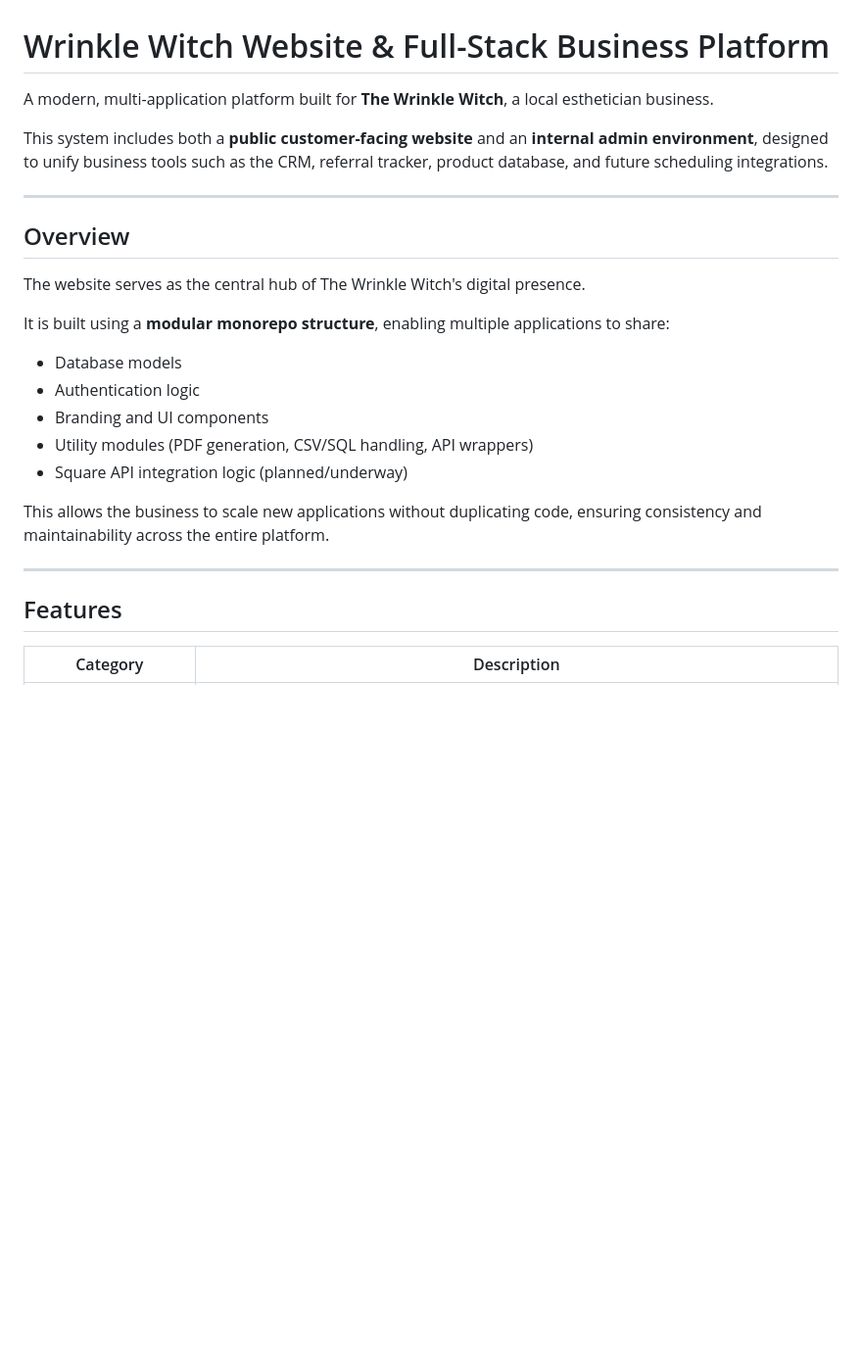
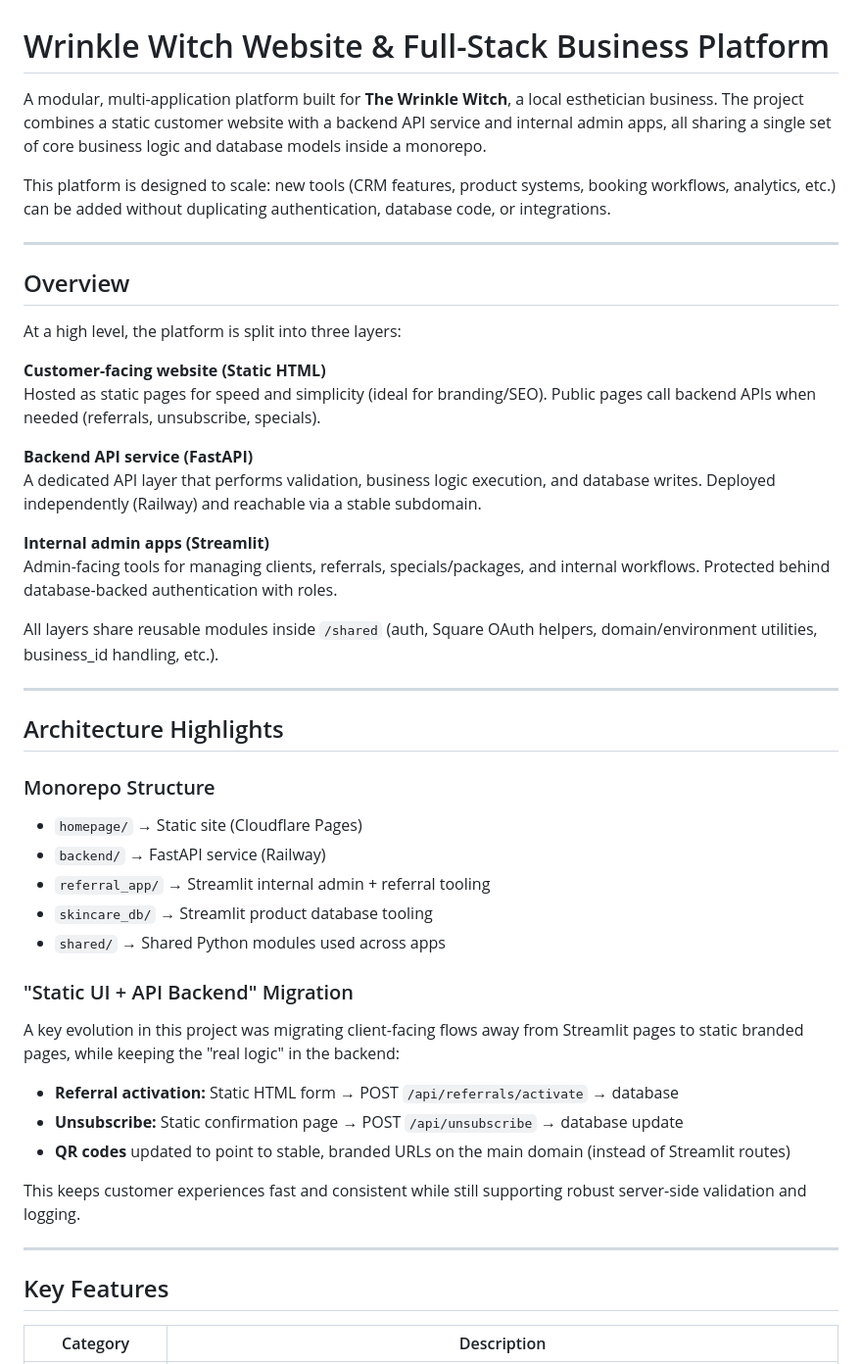
Before and after one commit to JeremyB-py/JeremyB-pydev_Portfolio, a Markdown page: projects/wrinkle_witch_website.md, the part around one of its changes. Shown at 98% size. Drawn GitHub-style; blank space fills up the shorter version.

```diff
--- a/projects/wrinkle_witch_website.md
+++ b/projects/wrinkle_witch_website.md
@@ -1,28 +1,51 @@
 # Wrinkle Witch Website & Full-Stack Business Platform
 
-A modern, multi-application platform built for **The Wrinkle Witch**, a local esthetician business.
+A modular, multi-application platform built for **The Wrinkle Witch**, a local esthetician business. The project combines a static customer website with a backend API service and internal admin apps, all sharing a single set of core business logic and database models inside a monorepo.
 
-This system includes both a **public customer-facing website** and an **internal admin environment**, designed to unify business tools such as the CRM, referral tracker, product database, and future scheduling integrations.
+This platform is designed to scale: new tools (CRM features, product systems, booking workflows, analytics, etc.) can be added without duplicating authentication, database code, or integrations.
 
 ---
 
 ## Overview
 
-The website serves as the central hub of The Wrinkle Witch's digital presence.
+At a high level, the platform is split into three layers:
 
-It is built using a **modular monorepo structure**, enabling multiple applications to share:
+**Customer-facing website (Static HTML)**
+Hosted as static pages for speed and simplicity (ideal for branding/SEO). Public pages call backend APIs when needed (referrals, unsubscribe, specials).
 
-- Database models
-- Authentication logic
-- Branding and UI components
-- Utility modules (PDF generation, CSV/SQL handling, API wrappers)
-- Square API integration logic (planned/underway)
+**Backend API service (FastAPI)**
+A dedicated API layer that performs validation, business logic execution, and database writes. Deployed independently (Railway) and reachable via a stable subdomain.
 
-This allows the business to scale new applications without duplicating code, ensuring consistency and maintainability across the entire platform.
+**Internal admin apps (Streamlit)**
+Admin-facing tools for managing clients, referrals, specials/packages, and internal workflows. Protected behind database-backed authentication with roles.
+
+All layers share reusable modules inside `/shared` (auth, Square OAuth helpers, domain/environment utilities, business_id handling, etc.).
 
 ---
 
-## Features
+## Architecture Highlights
+
+### Monorepo Structure
+
+- `homepage/` → Static site (Cloudflare Pages)
+- `backend/` → FastAPI service (Railway)
+- `referral_app/` → Streamlit internal admin + referral tooling
+- `skincare_db/` → Streamlit product database tooling
+- `shared/` → Shared Python modules used across apps
+
+### "Static UI + API Backend" Migration
+
+A key evolution in this project was migrating client-facing flows away from Streamlit pages to static branded pages, while keeping the "real logic" in the backend:
+
+- **Referral activation:** Static HTML form → POST `/api/referrals/activate` → database
+- **Unsubscribe:** Static confirmation page → POST `/api/unsubscribe` → database update
+- **QR codes** updated to point to stable, branded URLs on the main domain (instead of Streamlit routes)
+
+This keeps customer experiences fast and consistent while still supporting robust server-side validation and logging.
+
+---
+
+## Key Features
 
 | Category | Description |
 |-----------|-------------|
```
Also changed, not shown: other parts of projects/wrinkle_witch_website.md (+34 -31 lines), README.md (+4 -5 lines).
